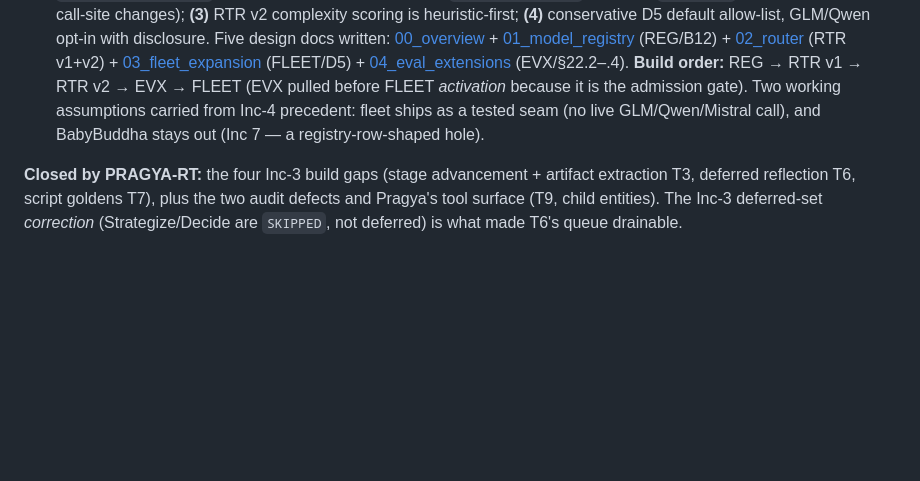
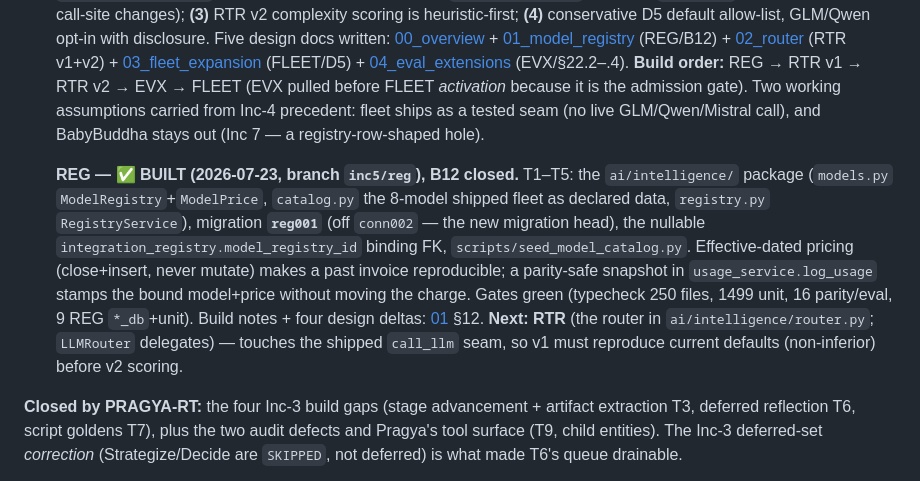
Before and after one commit to gondolerahul/hb-proto-3, a Markdown page: docs/product-road-map/HANDOFF.md, the part around the change. GitHub-like rendering; blank space fills up the shorter version.

Commit message:
docs(inc5): HANDOFF — REG built (B12 closed), RTR next
Co-Authored-By: Claude Opus 4.8 <noreply@anthropic.com>

```diff
--- a/docs/product-road-map/HANDOFF.md
+++ b/docs/product-road-map/HANDOFF.md
@@ -143,6 +143,8 @@ Build order (from [increment-2/00_overview.md](./increment-2/00_overview.md) §4
 3. **A stage-1 research executor** — `DelegationKind.RESEARCH` dispatches/promises/reports but nothing calls `web_search`; a research delegation sits `PROMISED`. Queue built, executor pending (the tools — `tools/core/{search,scraper,batch_search}.py` — exist).
 4. **Increment 5 — The Intelligence Engine** — ✅ **DESIGNED (2026-07-23), build not started.** The clarifying-questions round is **done** — four decisions locked with Rahul (see [increment-5/00_overview.md](./increment-5/00_overview.md) §2): **(1)** model registry = a new control-plane `model_registry` catalog (versioned/region/effective-dated price/`capability_profile`) + per-company `IntegrationRegistry` binding; **(2)** router lives in a new `ai/intelligence/` package, `LLMRouter` delegates (no agent call-site changes); **(3)** RTR v2 complexity scoring is heuristic-first; **(4)** conservative D5 default allow-list, GLM/Qwen opt-in with disclosure. Five design docs written: [00_overview](./increment-5/00_overview.md) + [01_model_registry](./increment-5/01_model_registry.md) (REG/B12) + [02_router](./increment-5/02_router.md) (RTR v1+v2) + [03_fleet_expansion](./increment-5/03_fleet_expansion.md) (FLEET/D5) + [04_eval_extensions](./increment-5/04_eval_extensions.md) (EVX/§22.2–.4). **Build order:** REG → RTR v1 → RTR v2 → EVX → FLEET (EVX pulled before FLEET *activation* because it is the admission gate). Two working assumptions carried from Inc-4 precedent: fleet ships as a tested seam (no live GLM/Qwen/Mistral call), and BabyBuddha stays out (Inc 7 — a registry-row-shaped hole).
 
+   **REG — ✅ BUILT (2026-07-23, branch `inc5/reg`), B12 closed.** T1–T5: the `ai/intelligence/` package (`models.py` `ModelRegistry`+`ModelPrice`, `catalog.py` the 8-model shipped fleet as declared data, `registry.py` `RegistryService`), migration **`reg001`** (off `conn002` — the new migration head), the nullable `integration_registry.model_registry_id` binding FK, `scripts/seed_model_catalog.py`. Effective-dated pricing (close+insert, never mutate) makes a past invoice reproducible; a parity-safe snapshot in `usage_service.log_usage` stamps the bound model+price without moving the charge. Gates green (typecheck 250 files, 1499 unit, 16 parity/eval, 9 REG `*_db`+unit). Build notes + four design deltas: [01](./increment-5/01_model_registry.md) §12. **Next: RTR** (the router in `ai/intelligence/router.py`; `LLMRouter` delegates) — touches the shipped `call_llm` seam, so v1 must reproduce current defaults (non-inferior) before v2 scoring.
+
 **Closed by PRAGYA-RT:** the four Inc-3 build gaps (stage advancement + artifact extraction T3, deferred reflection T6, script goldens T7), plus the two audit defects and Pragya's tool surface (T9, child entities). The Inc-3 deferred-set *correction* (Strategize/Decide are `SKIPPED`, not deferred) is what made T6's queue drainable.
 
 The **push** in §1 remains the one standing external action.
```
